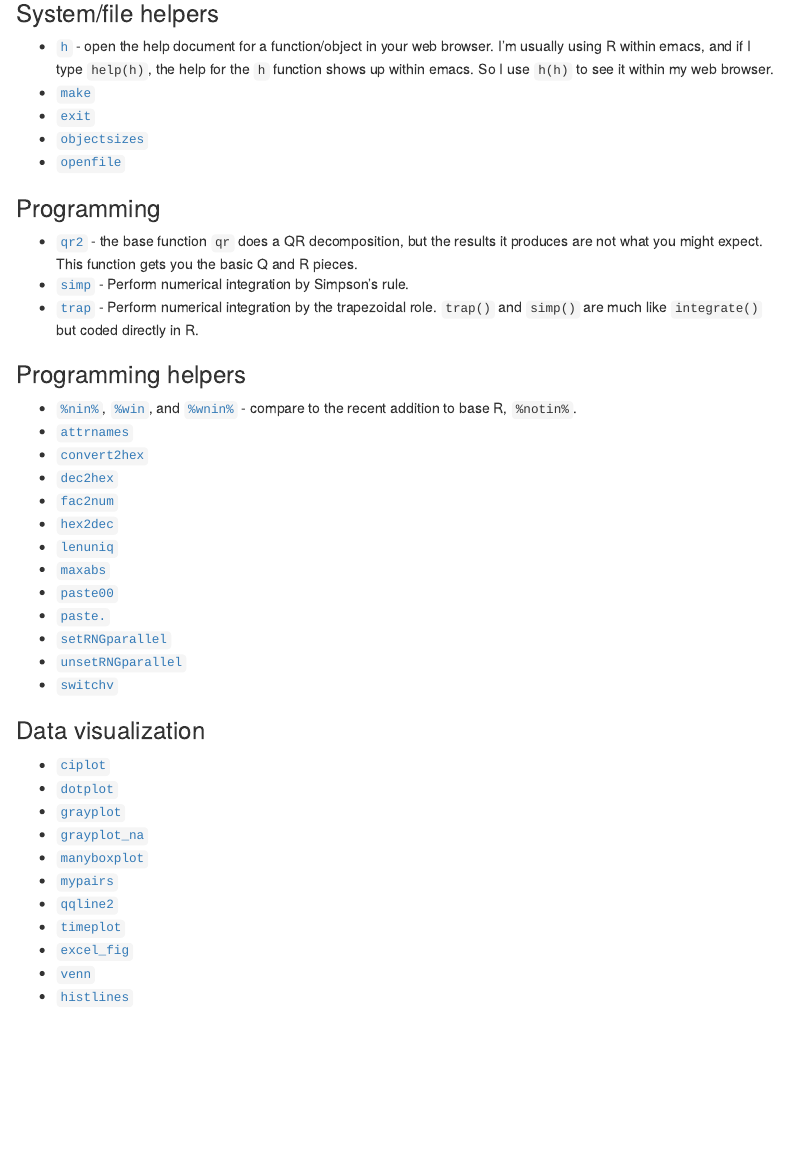
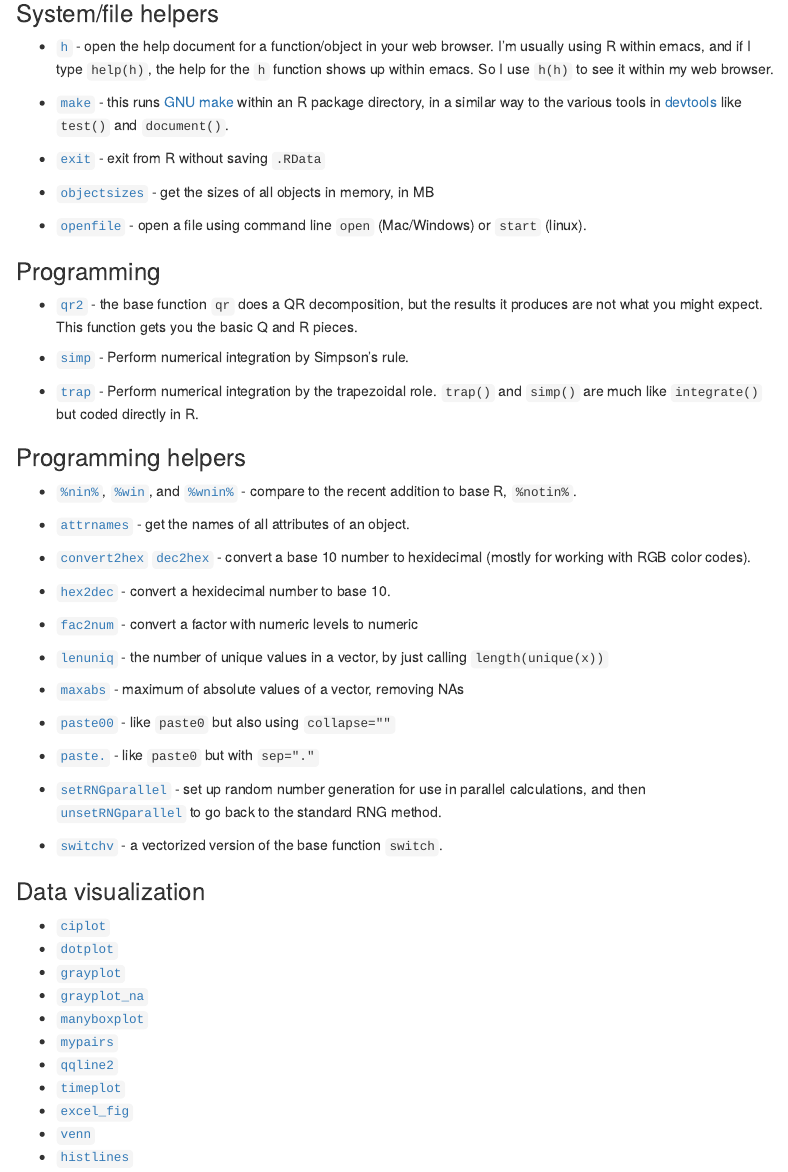
Before and after one commit to kbroman/broman, an R Markdown document (docs/broman.Rmd): the page in a window 1100 px wide, from 1430 px down. Rendered offline with R 4.5, knitr and Pandoc, with nearby package versions; code that draws random numbers runs with fixed seeds of ours; a font, style sheet, LaTeX package, included part or bibliography that could not be used is replaced or left out; menus at the side of the page are left out; badge pictures from the web are left out.

Commit message:
Add to docs/broman.Rmd

```diff
--- a/docs/broman.Rmd
+++ b/docs/broman.Rmd
@@ -139,11 +139,20 @@ There are a bunch of functions to help while writing data analysis reports.
   browser. I'm usually using R within emacs, and if I type `help(h)`,
   the help for the `h` function shows up within emacs. So I use `h(h)`
   to see it within my web browser.
-- [`make`](https://cran.r-project.org/web/packages/broman/refman/broman.html#make)
-- [`exit`](https://cran.r-project.org/web/packages/broman/refman/broman.html#exit)
-- [`objectsizes`](https://cran.r-project.org/web/packages/broman/refman/broman.html#objectsizes)
-- [`openfile`](https://cran.r-project.org/web/packages/broman/refman/broman.html#openfile)
 
+- [`make`](https://cran.r-project.org/web/packages/broman/refman/broman.html#make) -
+  this runs [GNU make](https://www.gnu.org/software/make) within an R
+  package directory, in a similar way to the various tools in
+  [devtools](https://devtools.r-lib.org) like `test()` and `document()`.
+
+- [`exit`](https://cran.r-project.org/web/packages/broman/refman/broman.html#exit) -
+  exit from R without saving `.RData`
+
+- [`objectsizes`](https://cran.r-project.org/web/packages/broman/refman/broman.html#objectsizes) -
+  get the sizes of all objects in memory, in MB
+
+- [`openfile`](https://cran.r-project.org/web/packages/broman/refman/broman.html#openfile) -
+  open a file using command line `open` (Mac/Windows) or `start` (linux).
 
 ### Programming
 
@@ -164,18 +175,39 @@ There are a bunch of functions to help while writing data analysis reports.
   [`%win`](https://cran.r-project.org/web/packages/broman/refman/broman.html#+25nin+25), and
   [`%wnin%`](https://cran.r-project.org/web/packages/broman/refman/broman.html#+25nin+25`) -
   compare to the recent addition to base R, `%notin%`.
-- [`attrnames`](https://cran.r-project.org/web/packages/broman/refman/broman.html#attrnames)
+
+- [`attrnames`](https://cran.r-project.org/web/packages/broman/refman/broman.html#attrnames) -
+  get the names of all attributes of an object.
+
 - [`convert2hex`](https://cran.r-project.org/web/packages/broman/refman/broman.html#convert2hex)
-- [`dec2hex`](https://cran.r-project.org/web/packages/broman/refman/broman.html#convert2hex)
-- [`fac2num`](https://cran.r-project.org/web/packages/broman/refman/broman.html#fac2num)
-- [`hex2dec`](https://cran.r-project.org/web/packages/broman/refman/broman.html#hex2dec)
-- [`lenuniq`](https://cran.r-project.org/web/packages/broman/refman/broman.html#lenuniq)
-- [`maxabs`](https://cran.r-project.org/web/packages/broman/refman/broman.html#maxabs)
-- [`paste00`](https://cran.r-project.org/web/packages/broman/refman/broman.html#paste00)
-- [`paste.`](https://cran.r-project.org/web/packages/broman/refman/broman.html#paste%2E")
-- [`setRNGparallel`](https://cran.r-project.org/web/packages/broman/refman/broman.html#setRNGparallel)
-- [`unsetRNGparallel`](https://cran.r-project.org/web/packages/broman/refman/broman.html#setRNGparallel)
-- [`switchv`](https://cran.r-project.org/web/packages/broman/refman/broman.html#switchv)
+  [`dec2hex`](https://cran.r-project.org/web/packages/broman/refman/broman.html#convert2hex) -
+  convert a base 10 number to hexidecimal (mostly for working with RGB color codes).
+
+- [`hex2dec`](https://cran.r-project.org/web/packages/broman/refman/broman.html#hex2dec) -
+  convert a hexidecimal number to base 10.
+
+- [`fac2num`](https://cran.r-project.org/web/packages/broman/refman/broman.html#fac2num) -
+  convert a factor with numeric levels to numeric
+
+- [`lenuniq`](https://cran.r-project.org/web/packages/broman/refman/broman.html#lenuniq) -
+  the number of unique values in a vector, by just calling `length(unique(x))`
+
+- [`maxabs`](https://cran.r-project.org/web/packages/broman/refman/broman.html#maxabs) -
+  maximum of absolute values of a vector, removing NAs
+
+- [`paste00`](https://cran.r-project.org/web/packages/broman/refman/broman.html#paste00) -
+  like `paste0` but also using `collapse=""`
+
+- [`paste.`](https://cran.r-project.org/web/packages/broman/refman/broman.html#paste%2E") -
+  like `paste0` but with `sep="."`
+
+- [`setRNGparallel`](https://cran.r-project.org/web/packages/broman/refman/broman.html#setRNGparallel) -
+  set up random number generation for use in parallel calculations,
+  and then [`unsetRNGparallel`](https://cran.r-project.org/web/packages/broman/refman/broman.html#setRNGparallel)
+  to go back to the standard RNG method.
+
+- [`switchv`](https://cran.r-project.org/web/packages/broman/refman/broman.html#switchv) -
+  a vectorized version of the base function `switch`.
 
 ### Data visualization
 
```
Also changed, not shown: NEWS.md (+1 -1 lines), docs/broman.Rmd (2 more changed lines), 2 other files.
